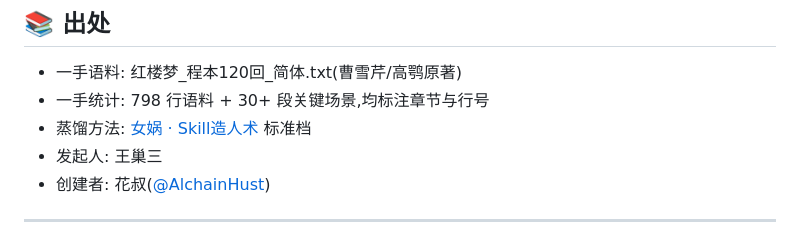
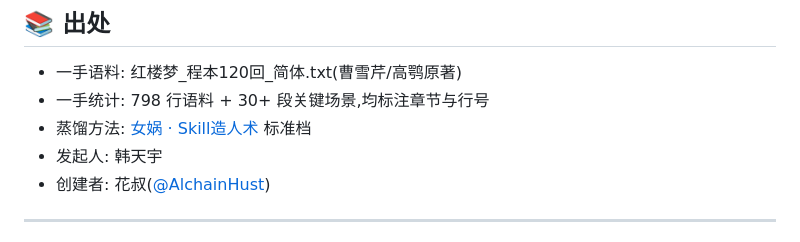
Before and after one commit to BaylenJack/htyiybb, a Markdown page: README.md, the part around the change. Rendered like a GitHub page.

```diff
--- a/README.md
+++ b/README.md
@@ -133,7 +133,7 @@ htyiybb/
 - 一手语料: 红楼梦_程本120回_简体.txt(曹雪芹/高鹗原著)
 - 一手统计: 798 行语料 + 30+ 段关键场景,均标注章节与行号
 - 蒸馏方法: [女娲 · Skill造人术](https://github.com/alchaincyf/nuwa-skill) 标准档
-- 发起人: 王巢三
+- 发起人: 韩天宇
 - 创建者: 花叔([@AlchainHust](https://x.com/AlchainHust))
 
 ---
```
Also changed, not shown: SKILL.md (+1 -1 lines).
